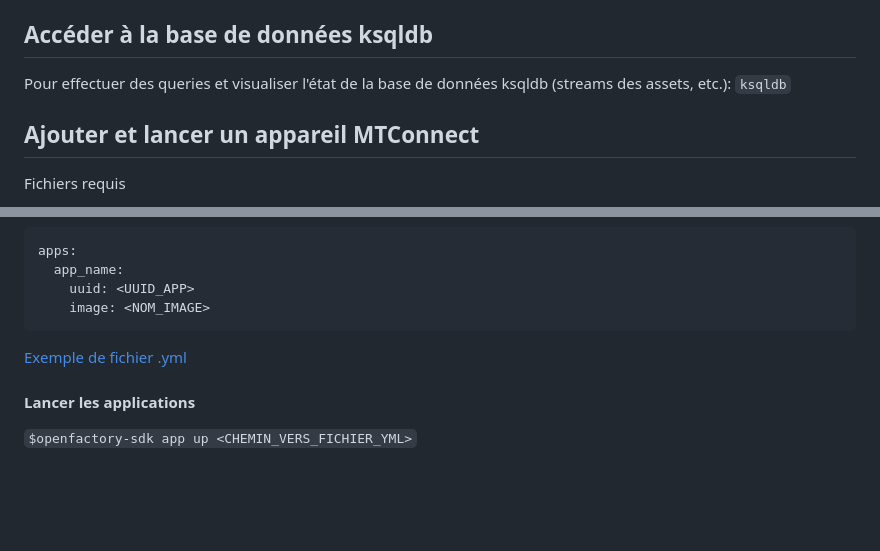
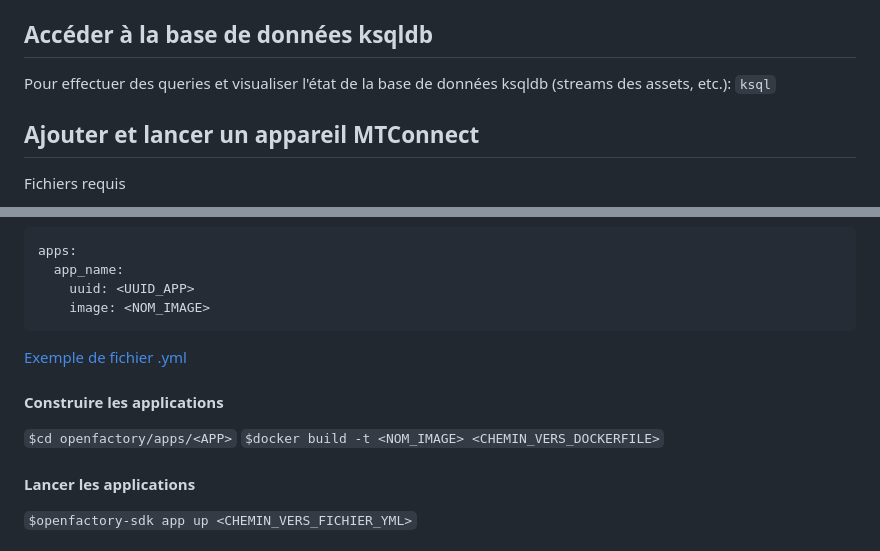
Before and after one commit to camelia-d-e/openfactory-sdk, a Markdown page: README.md, 2 parts joined by grey strips. Drawn GitHub-style; blank space fills up the shorter version.

````diff
--- a/README.md
+++ b/README.md
@@ -37,7 +37,7 @@ Pour arrêter les containers d’infrastructure OpenFactory :
 
 ## Accéder à la base de données ksqldb
 Pour effectuer des queries et visualiser l'état de la base de données ksqldb (streams des assets, etc.):
-`ksqldb`
+`ksql`
 
 ## Ajouter et lancer un appareil MTConnect
 Fichiers requis
@@ -102,6 +102,10 @@ apps:
 ```
 [Exemple de fichier .yml](/openfactory/apps/apps.yml)
 
+#### Construire les applications
+`$cd openfactory/apps/<APP>`
+`$docker build -t <NOM_IMAGE> <CHEMIN_VERS_DOCKERFILE>`
+
 #### Lancer les applications
 `$openfactory-sdk app up <CHEMIN_VERS_FICHIER_YML>`
 
````
